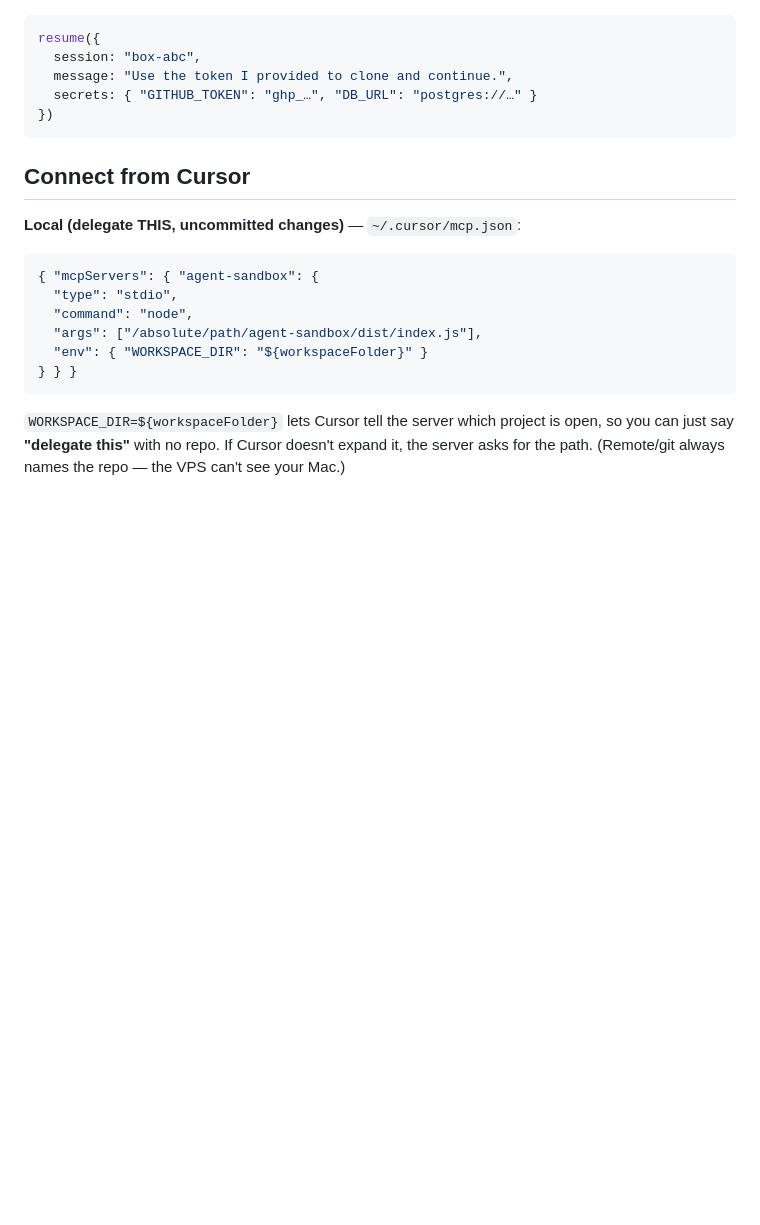
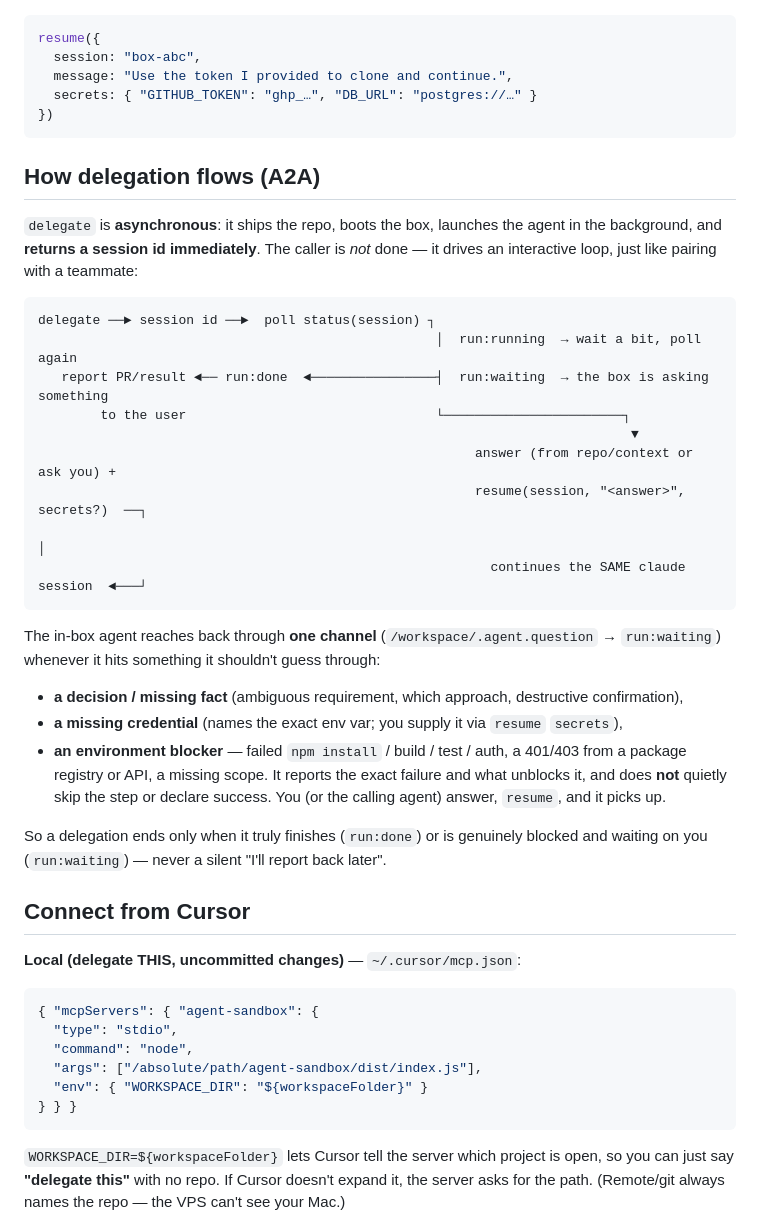
Before and after one commit to HatriGt/agent-sandbox, a Markdown page: README.md, the part around the change. GitHub-like rendering; blank space fills up the shorter version.

````diff
--- a/README.md
+++ b/README.md
@@ -97,6 +97,36 @@ resume({
 })
 ```
 
+## How delegation flows (A2A)
+
+`delegate` is **asynchronous**: it ships the repo, boots the box, launches the agent in the
+background, and **returns a session id immediately**. The caller is *not* done — it drives an
+interactive loop, just like pairing with a teammate:
+
+```
+delegate ──► session id ──►  poll status(session) ┐
+                                                   │  run:running  → wait a bit, poll again
+   report PR/result ◄── run:done  ◄────────────────┤  run:waiting  → the box is asking something
+        to the user                                └───────────────────────┐
+                                                                            ▼
+                                                        answer (from repo/context or ask you) +
+                                                        resume(session, "<answer>", secrets?)  ──┐
+                                                                                                 │
+                                                          continues the SAME claude session  ◄───┘
+```
+
+The in-box agent reaches back through **one channel** (`/workspace/.agent.question` → `run:waiting`)
+whenever it hits something it shouldn't guess through:
+
+- **a decision / missing fact** (ambiguous requirement, which approach, destructive confirmation),
+- **a missing credential** (names the exact env var; you supply it via `resume` `secrets`),
+- **an environment blocker** — failed `npm install` / build / test / auth, a 401/403 from a package
+  registry or API, a missing scope. It reports the exact failure and what unblocks it, and does **not**
+  quietly skip the step or declare success. You (or the calling agent) answer, `resume`, and it picks up.
+
+So a delegation ends only when it truly finishes (`run:done`) or is genuinely blocked and waiting on
+you (`run:waiting`) — never a silent "I'll report back later".
+
 ## Connect from Cursor
 
 **Local (delegate THIS, uncommitted changes)** — `~/.cursor/mcp.json`:
````
Also changed, not shown: docs/runbook.md (+22 -10 lines).
